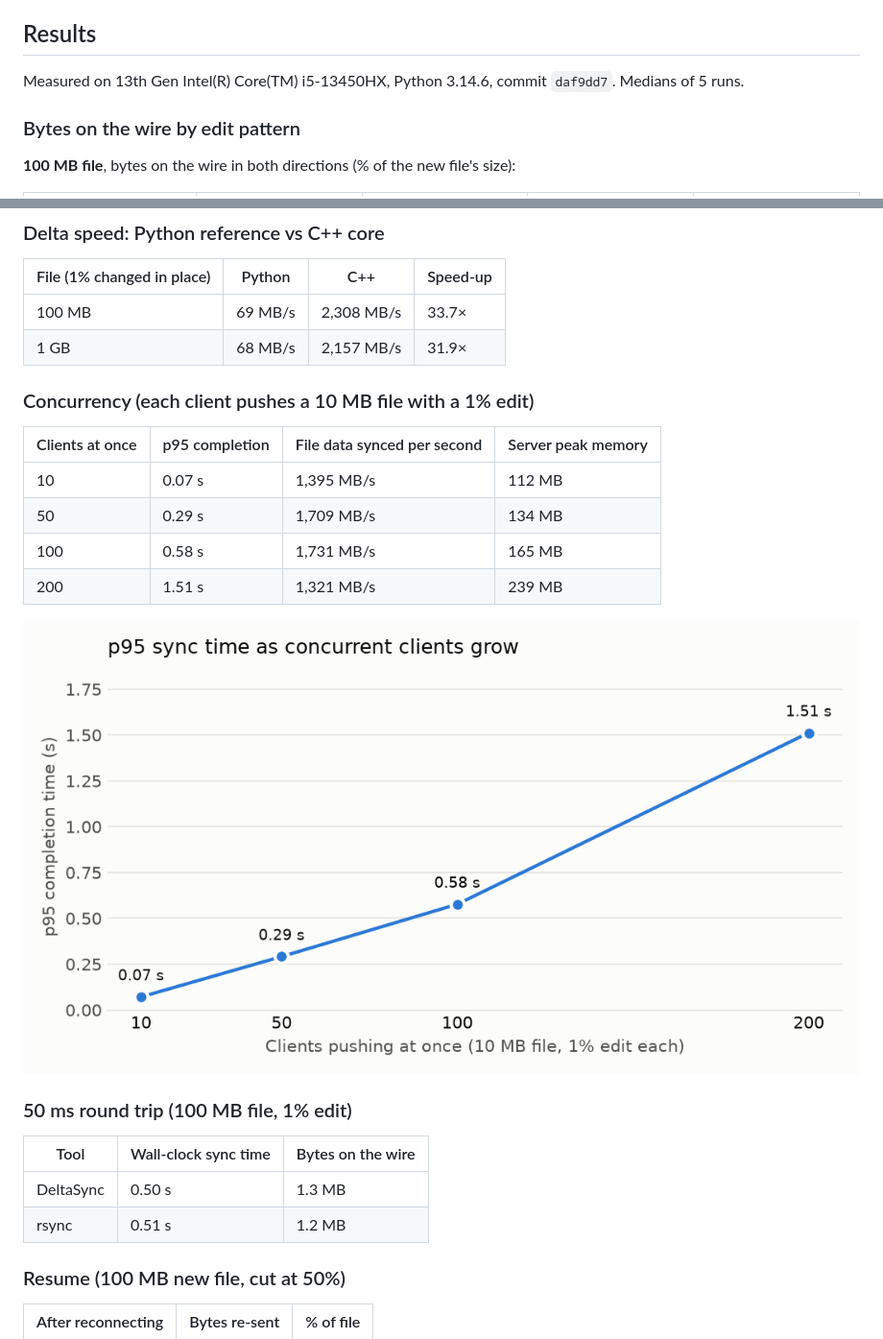
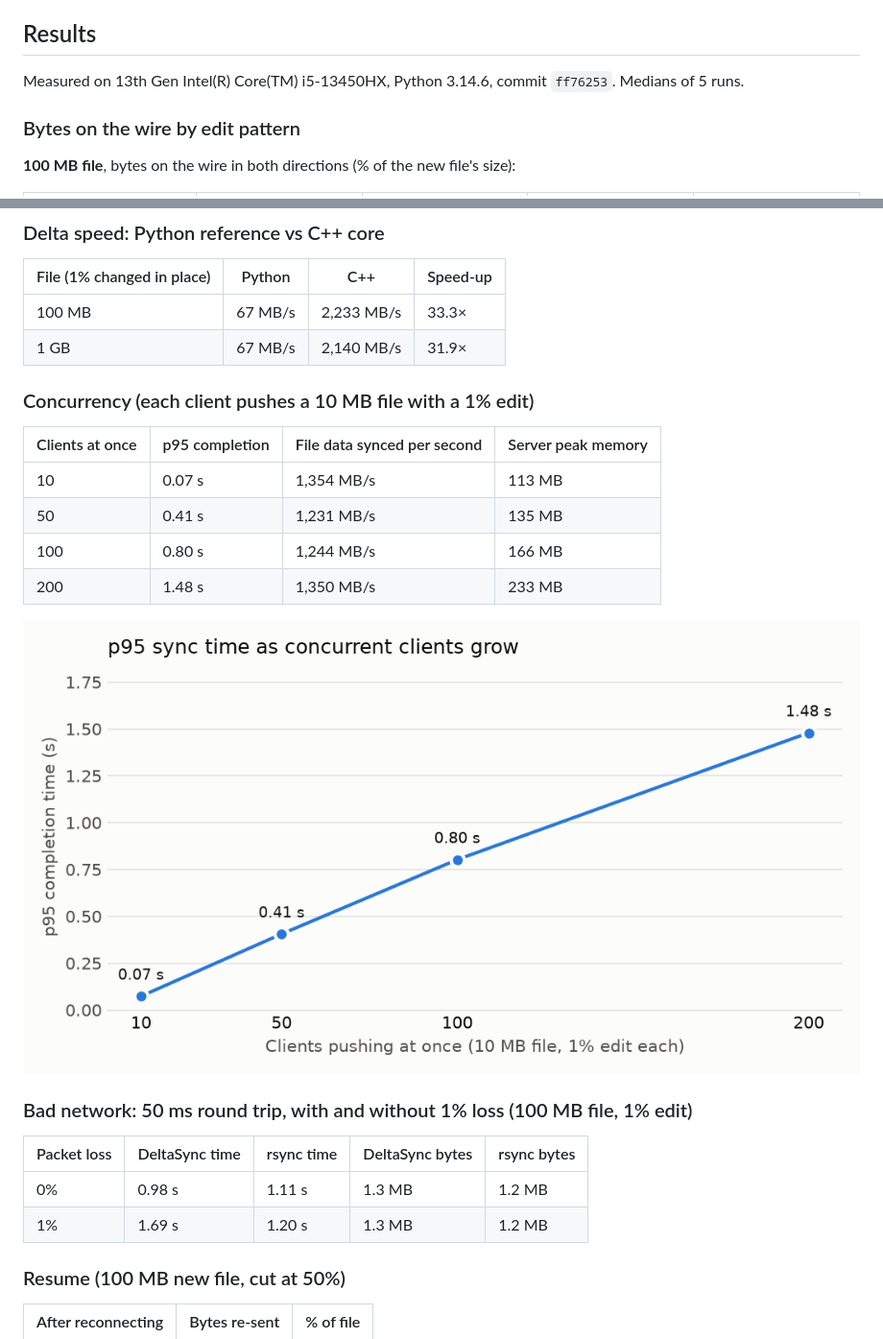
Before and after one commit to Sanath-Reddy/deltasync, a Markdown page: README.md, 2 parts joined by grey strips. Shown at 96% size. GitHub-like rendering; pictures changed too: bench/plots/concurrency.png.

Commit message:
Update benchmark results

```diff
--- a/README.md
+++ b/README.md
@@ -110,7 +110,7 @@ CI runs the suite on both engines, checks that the C++ core built, and runs a 10
 ## Results
 
 <!-- results:start -->
-Measured on 13th Gen Intel(R) Core(TM) i5-13450HX, Python 3.14.6, commit `daf9dd7`. Medians of 5 runs.
+Measured on 13th Gen Intel(R) Core(TM) i5-13450HX, Python 3.14.6, commit `ff76253`. Medians of 5 runs.
 
 ### Bytes on the wire by edit pattern
 
@@ -152,26 +152,26 @@ Measured on 13th Gen Intel(R) Core(TM) i5-13450HX, Python 3.14.6, commit `daf9dd
 
 | File (1% changed in place) | Python | C++ | Speed-up |
 | --- | --- | --- | --- |
-| 100 MB | 69 MB/s | 2,308 MB/s | 33.7× |
-| 1 GB | 68 MB/s | 2,157 MB/s | 31.9× |
+| 100 MB | 67 MB/s | 2,233 MB/s | 33.3× |
+| 1 GB | 67 MB/s | 2,140 MB/s | 31.9× |
 
 ### Concurrency (each client pushes a 10 MB file with a 1% edit)
 
 | Clients at once | p95 completion | File data synced per second | Server peak memory |
 | --- | --- | --- | --- |
-| 10 | 0.07 s | 1,395 MB/s | 112 MB |
-| 50 | 0.29 s | 1,709 MB/s | 134 MB |
-| 100 | 0.58 s | 1,731 MB/s | 165 MB |
-| 200 | 1.51 s | 1,321 MB/s | 239 MB |
+| 10 | 0.07 s | 1,354 MB/s | 113 MB |
+| 50 | 0.41 s | 1,231 MB/s | 135 MB |
+| 100 | 0.80 s | 1,244 MB/s | 166 MB |
+| 200 | 1.48 s | 1,350 MB/s | 233 MB |
 
 ![p95 by client count](bench/plots/concurrency.png)
 
-### 50 ms round trip (100 MB file, 1% edit)
+### Bad network: 50 ms round trip, with and without 1% loss (100 MB file, 1% edit)
 
-| Tool | Wall-clock sync time | Bytes on the wire |
-| --- | --- | --- |
-| DeltaSync | 0.50 s | 1.3 MB |
-| rsync | 0.51 s | 1.2 MB |
+| Packet loss | DeltaSync time | rsync time | DeltaSync bytes | rsync bytes |
+| --- | --- | --- | --- | --- |
+| 0% | 0.98 s | 1.11 s | 1.3 MB | 1.2 MB |
+| 1% | 1.69 s | 1.20 s | 1.3 MB | 1.2 MB |
 
 ### Resume (100 MB new file, cut at 50%)
 
```
Also changed, not shown: 7 other files.
